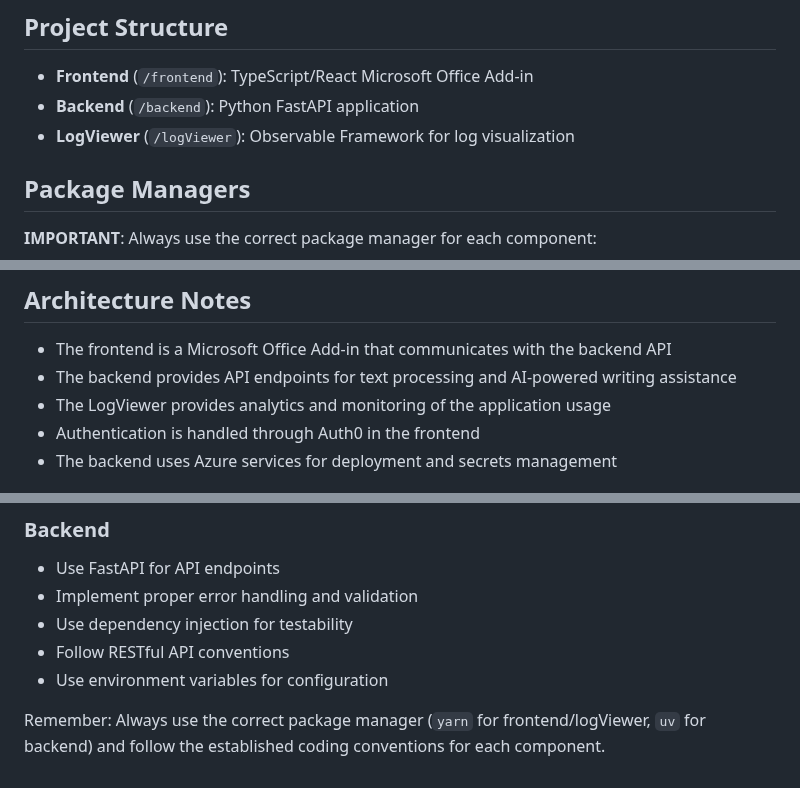
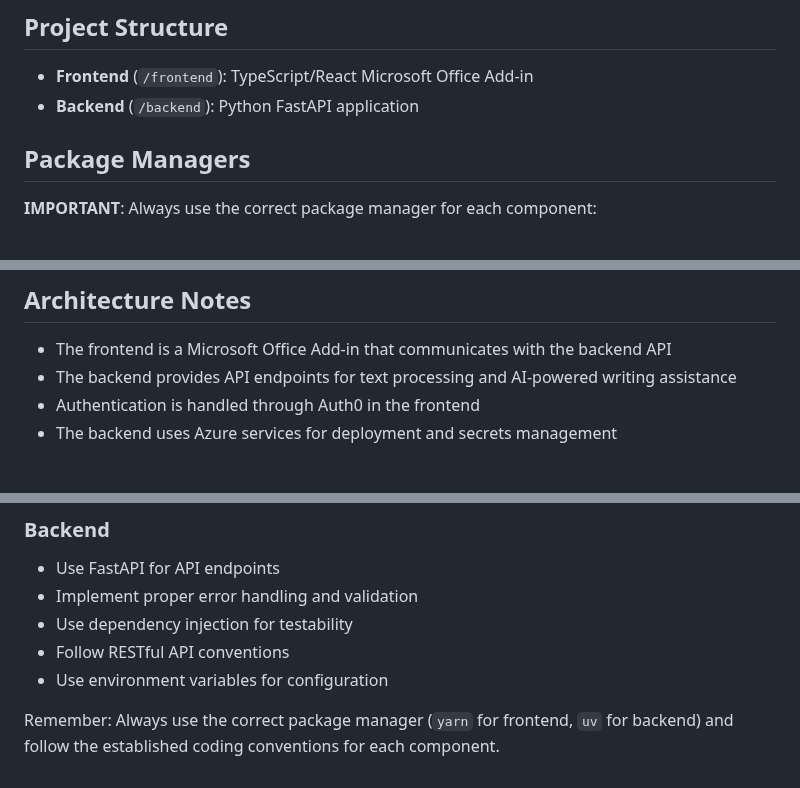
Before and after one commit to AIToolsLab/writing-tools, a Markdown page: .github/copilot-instructions.md, 3 parts joined by grey strips. Drawn GitHub-style.

```diff
--- a/.github/copilot-instructions.md
+++ b/.github/copilot-instructions.md
@@ -6,7 +6,6 @@ This repository contains a multi-component writing tools application with specif
 
 - **Frontend** (`/frontend`): TypeScript/React Microsoft Office Add-in
 - **Backend** (`/backend`): Python FastAPI application
-- **LogViewer** (`/logViewer`): Observable Framework for log visualization
 
 ## Package Managers
 
@@ -119,7 +102,6 @@ uv run ruff check
 
 - The frontend is a Microsoft Office Add-in that communicates with the backend API
 - The backend provides API endpoints for text processing and AI-powered writing assistance
-- The LogViewer provides analytics and monitoring of the application usage
 - Authentication is handled through Auth0 in the frontend
 - The backend uses Azure services for deployment and secrets management
 
@@ -147,4 +129,4 @@ uv run ruff check
 - Follow RESTful API conventions
 - Use environment variables for configuration
 
-Remember: Always use the correct package manager (`yarn` for frontend/logViewer, `uv` for backend) and follow the established coding conventions for each component.
+Remember: Always use the correct package manager (`yarn` for frontend, `uv` for backend) and follow the established coding conventions for each component.
```
Also changed, not shown: other parts of .github/copilot-instructions.md (+1 -17 lines).
